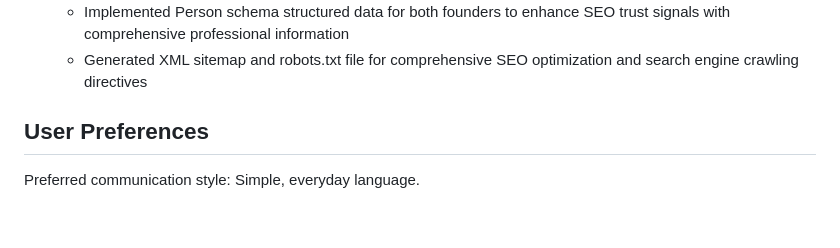
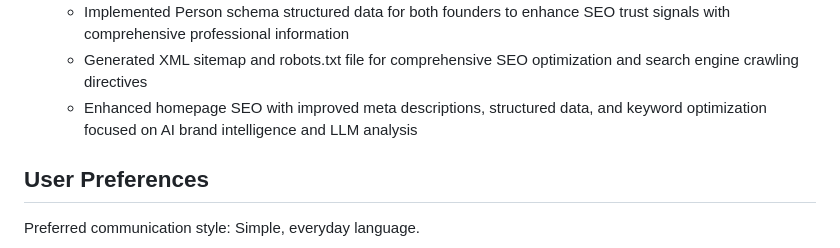
Before and after one commit to moog500nl/brandweave-site-google, a Markdown page: replit.md, the part around the change. GitHub-like rendering; blank space fills up the shorter version.

Commit message:
Improve search engine visibility for the main website landing page
Enhance homepage SEO by updating meta descriptions, structured data, and keyword optimization.

Replit-Commit-Author: Agent
Replit-Commit-Session-Id: e2c7d87a-bd6b-41a6-9d06-c95f8e93fe8f
Replit-Commit-Screenshot-Url: https://storage.googleapis.com/screenshot-production-us-central1/b45c3341-2c42-4a3e-afbb-bcb90983ba5a/1f15d25c-f2cb-4fb7-b7d5-1c7d65a13e2d.jpg

```diff
--- a/replit.md
+++ b/replit.md
@@ -123,6 +123,7 @@ This is a full-stack React application for Brandweave AI, a brand intelligence p
   - Added clickable LinkedIn logos next to founder names in About Us section linking to their LinkedIn profiles with proper positioning and hover effects
   - Implemented Person schema structured data for both founders to enhance SEO trust signals with comprehensive professional information
   - Generated XML sitemap and robots.txt file for comprehensive SEO optimization and search engine crawling directives
+  - Enhanced homepage SEO with improved meta descriptions, structured data, and keyword optimization focused on AI brand intelligence and LLM analysis
 
 ## User Preferences
 
```
